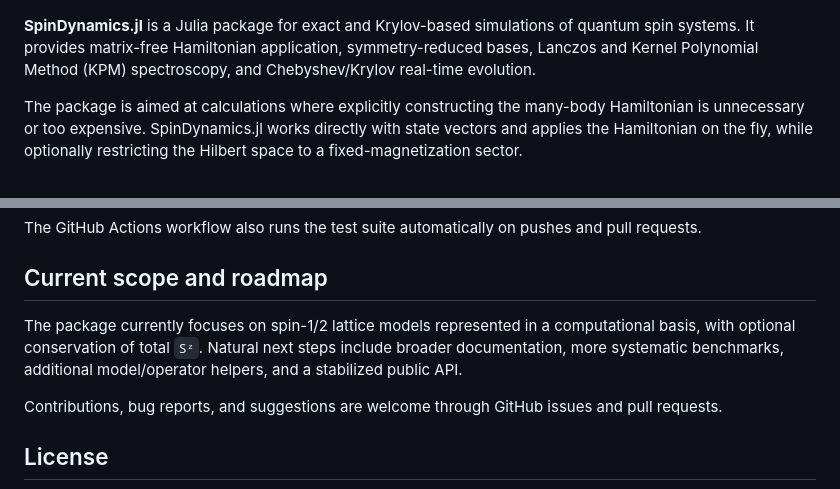
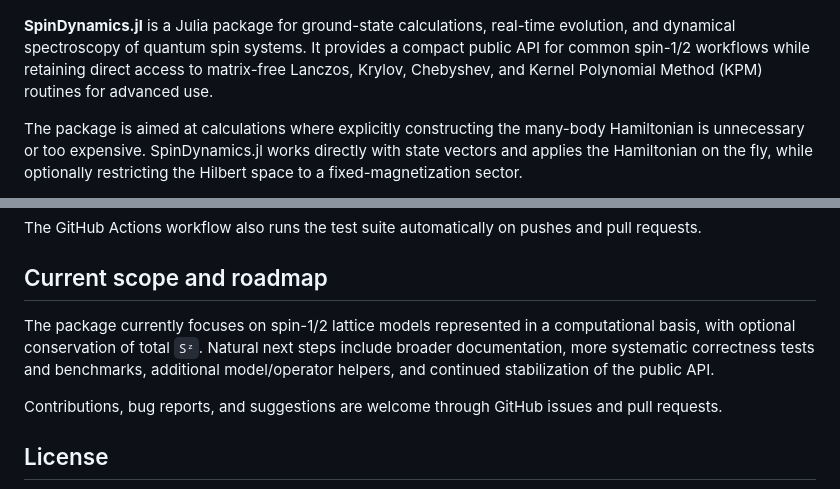
Before and after one commit to javahedi/SpinDynamics.jl, a Markdown page: README.md, 2 parts joined by grey strips. Drawn GitHub-style.

```diff
--- a/README.md
+++ b/README.md
@@ -6,7 +6,7 @@
   <img src="examples/lanczos_xxz_spectra_L20_Sz0.png" alt="Lanczos dynamical structure factor for the XXZ chain" width="720">
 </p>
 
-**SpinDynamics.jl** is a Julia package for exact and Krylov-based simulations of quantum spin systems. It provides matrix-free Hamiltonian application, symmetry-reduced bases, Lanczos and Kernel Polynomial Method (KPM) spectroscopy, and Chebyshev/Krylov real-time evolution.
+**SpinDynamics.jl** is a Julia package for ground-state calculations, real-time evolution, and dynamical spectroscopy of quantum spin systems. It provides a compact public API for common spin-1/2 workflows while retaining direct access to matrix-free Lanczos, Krylov, Chebyshev, and Kernel Polynomial Method (KPM) routines for advanced use.
 
 The package is aimed at calculations where explicitly constructing the many-body Hamiltonian is unnecessary or too expensive. SpinDynamics.jl works directly with state vectors and applies the Hamiltonian on the fly, while optionally restricting the Hilbert space to a fixed-magnetization sector.
 
@@ -137,7 +159,7 @@ The GitHub Actions workflow also runs the test suite automatically on pushes and
 
 ## Current scope and roadmap
 
-The package currently focuses on spin-1/2 lattice models represented in a computational basis, with optional conservation of total `Sᶻ`. Natural next steps include broader documentation, more systematic benchmarks, additional model/operator helpers, and a stabilized public API.
+The package currently focuses on spin-1/2 lattice models represented in a computational basis, with optional conservation of total `Sᶻ`. Natural next steps include broader documentation, more systematic correctness tests and benchmarks, additional model/operator helpers, and continued stabilization of the public API.
 
 Contributions, bug reports, and suggestions are welcome through GitHub issues and pull requests.
 
```
Also changed, not shown: other parts of README.md (+39 -17 lines).
